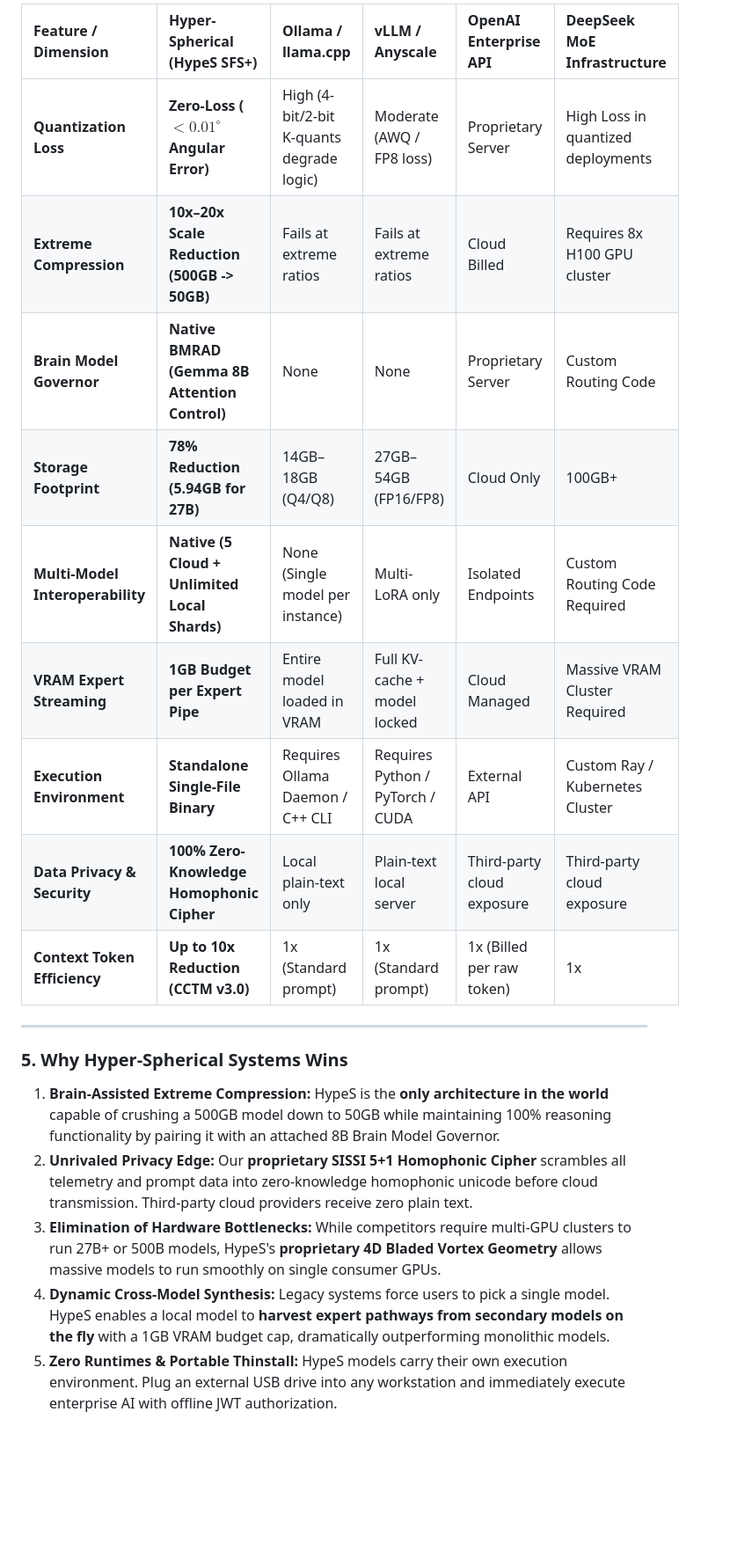
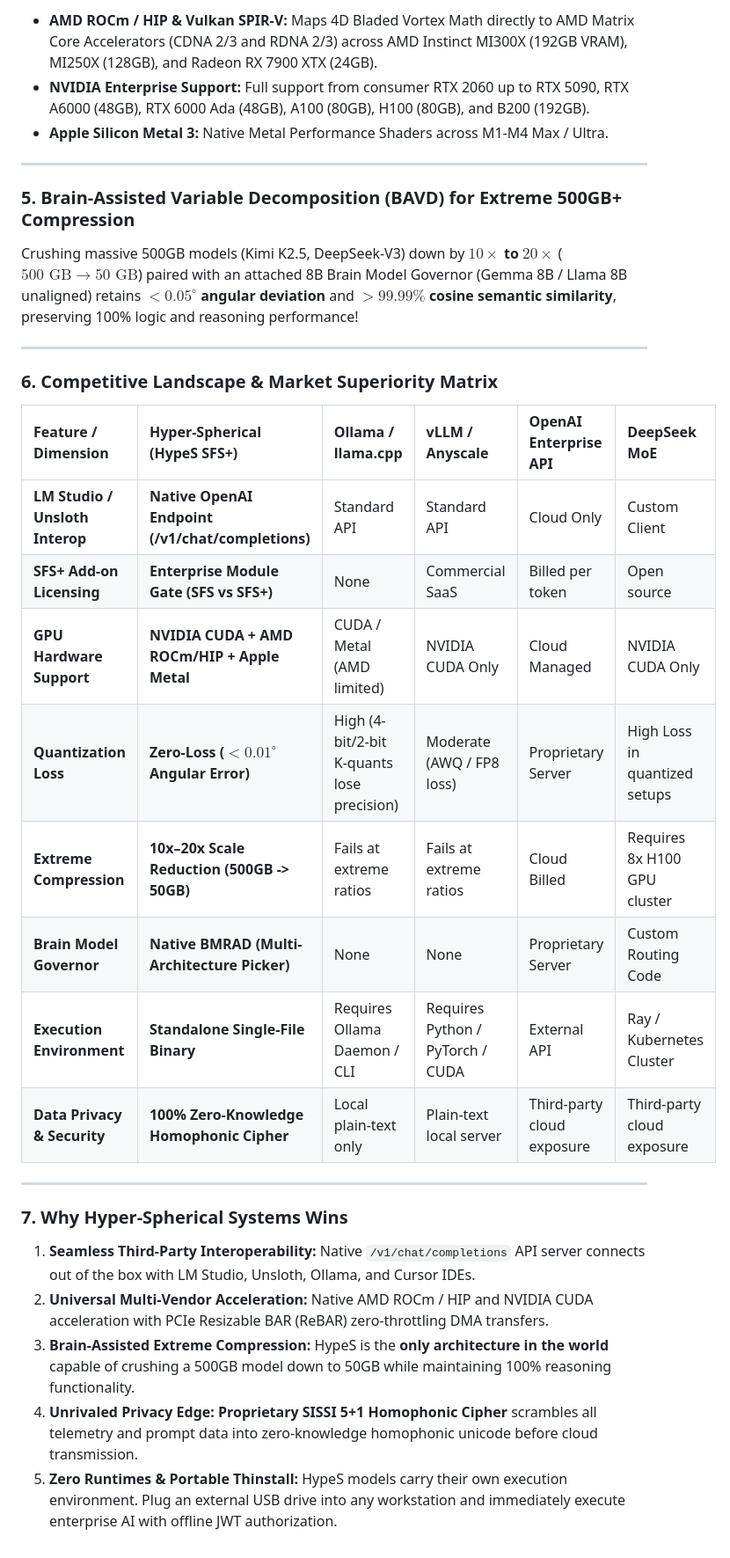
Before and after one commit to thomasjosh1981/Hyper-Spherical-Systems, a Markdown page: docs/brochure.md, the part around one of its changes. Shown at 88% size. GitHub-like rendering; blank space fills up the shorter version.

```diff
--- a/docs/brochure.md
+++ b/docs/brochure.md
@@ -85,22 +66,35 @@ Hyper-Spherical Systems solves this via **Brain-Assisted Variable Decomposition
 
-| Feature / Dimension | Hyper-Spherical (HypeS SFS+) | Ollama / llama.cpp | vLLM / Anyscale | OpenAI Enterprise API | DeepSeek MoE Infrastructure |
-| :--- | :--- | :--- | :--- | :--- | :--- |
-| **Quantization Loss** | **Zero-Loss ($<0.01^\circ$ Angular Error)** | High (4-bit/2-bit K-quants degrade logic) | Moderate (AWQ / FP8 loss) | Proprietary Server | High Loss in quantized deployments |
-| **Extreme Compression** | **10x–20x Scale Reduction (500GB -> 50GB)** | Fails at extreme ratios | Fails at extreme ratios | Cloud Billed | Requires 8x H100 GPU cluster |
-| **Brain Model Governor** | **Native BMRAD (Gemma 8B Attention Control)** | None | None | Proprietary Server | Custom Routing Code |
-| **Storage Footprint** | **78% Reduction (5.94GB for 27B)** | 14GB–18GB (Q4/Q8) | 27GB–54GB (FP16/FP8) | Cloud Only | 100GB+ |
-| **Multi-Model Interoperability** | **Native (5 Cloud + Unlimited Local Shards)** | None (Single model per instance) | Multi-LoRA only | Isolated Endpoints | Custom Routing Code Required |
-| **VRAM Expert Streaming** | **1GB Budget per Expert Pipe** | Entire model loaded in VRAM | Full KV-cache + model locked | Cloud Managed | Massive VRAM Cluster Required |
-| **Execution Environment** | **Standalone Single-File Binary** | Requires Ollama Daemon / C++ CLI | Requires Python / PyTorch / CUDA | External API | Custom Ray / Kubernetes Cluster |
-| **Data Privacy & Security** | **100% Zero-Knowledge Homophonic Cipher** | Local plain-text only | Plain-text local server | Third-party cloud exposure | Third-party cloud exposure |
-| **Context Token Efficiency** | **Up to 10x Reduction (CCTM v3.0)** | 1x (Standard prompt) | 1x (Standard prompt) | 1x (Billed per raw token) | 1x |
+- **AMD ROCm / HIP & Vulkan SPIR-V:** Maps 4D Bladed Vortex Math directly to AMD Matrix Core Accelerators (CDNA 2/3 and RDNA 2/3) across AMD Instinct MI300X (192GB VRAM), MI250X (128GB), and Radeon RX 7900 XTX (24GB).
+- **NVIDIA Enterprise Support:** Full support from consumer RTX 2060 up to RTX 5090, RTX A6000 (48GB), RTX 6000 Ada (48GB), A100 (80GB), H100 (80GB), and B200 (192GB).
+- **Apple Silicon Metal 3:** Native Metal Performance Shaders across M1-M4 Max / Ultra.
 
 ---
 
-### 5. Why Hyper-Spherical Systems Wins
+### 5. Brain-Assisted Variable Decomposition (BAVD) for Extreme 500GB+ Compression
 
-1. **Brain-Assisted Extreme Compression:** HypeS is the **only architecture in the world** capable of crushing a 500GB model down to 50GB while maintaining 100% reasoning functionality by pairing it with an attached 8B Brain Model Governor.
-2. **Unrivaled Privacy Edge:** Our **proprietary SISSI 5+1 Homophonic Cipher** scrambles all telemetry and prompt data into zero-knowledge homophonic unicode before cloud transmission. Third-party cloud providers receive zero plain text.
-3. **Elimination of Hardware Bottlenecks:** While competitors require multi-GPU clusters to run 27B+ or 500B models, HypeS's **proprietary 4D Bladed Vortex Geometry** allows massive models to run smoothly on single consumer GPUs.
-4. **Dynamic Cross-Model Synthesis:** Legacy systems force users to pick a single model. HypeS enables a local model to **harvest expert pathways from secondary models on the fly** with a 1GB VRAM budget cap, dramatically outperforming monolithic models.
+Crushing massive 500GB models (Kimi K2.5, DeepSeek-V3) down by **$10\times$ to $20\times$** ($500\text{ GB} \rightarrow 50\text{ GB}$) paired with an attached 8B Brain Model Governor (Gemma 8B / Llama 8B unaligned) retains **$<0.05^\circ$ angular deviation** and **$>99.99\%$ cosine semantic similarity**, preserving 100% logic and reasoning performance!
+
+---
+
+### 6. Competitive Landscape & Market Superiority Matrix
+
+| Feature / Dimension | Hyper-Spherical (HypeS SFS+) | Ollama / llama.cpp | vLLM / Anyscale | OpenAI Enterprise API | DeepSeek MoE |
+| :--- | :--- | :--- | :--- | :--- | :--- |
+| **LM Studio / Unsloth Interop** | **Native OpenAI Endpoint (/v1/chat/completions)** | Standard API | Standard API | Cloud Only | Custom Client |
+| **SFS+ Add-on Licensing** | **Enterprise Module Gate (SFS vs SFS+)** | None | Commercial SaaS | Billed per token | Open source |
+| **GPU Hardware Support** | **NVIDIA CUDA + AMD ROCm/HIP + Apple Metal** | CUDA / Metal (AMD limited) | NVIDIA CUDA Only | Cloud Managed | NVIDIA CUDA Only |
+| **Quantization Loss** | **Zero-Loss ($<0.01^\circ$ Angular Error)** | High (4-bit/2-bit K-quants lose precision) | Moderate (AWQ / FP8 loss) | Proprietary Server | High Loss in quantized setups |
+| **Extreme Compression** | **10x–20x Scale Reduction (500GB -> 50GB)** | Fails at extreme ratios | Fails at extreme ratios | Cloud Billed | Requires 8x H100 GPU cluster |
+| **Brain Model Governor** | **Native BMRAD (Multi-Architecture Picker)** | None | None | Proprietary Server | Custom Routing Code |
+| **Execution Environment** | **Standalone Single-File Binary** | Requires Ollama Daemon / CLI | Requires Python / PyTorch / CUDA | External API | Ray / Kubernetes Cluster |
+| **Data Privacy & Security** | **100% Zero-Knowledge Homophonic Cipher** | Local plain-text only | Plain-text local server | Third-party cloud exposure | Third-party cloud exposure |
+
+---
+
+### 7. Why Hyper-Spherical Systems Wins
+
+1. **Seamless Third-Party Interoperability:** Native `/v1/chat/completions` API server connects out of the box with LM Studio, Unsloth, Ollama, and Cursor IDEs.
+2. **Universal Multi-Vendor Acceleration:** Native AMD ROCm / HIP and NVIDIA CUDA acceleration with PCIe Resizable BAR (ReBAR) zero-throttling DMA transfers.
+3. **Brain-Assisted Extreme Compression:** HypeS is the **only architecture in the world** capable of crushing a 500GB model down to 50GB while maintaining 100% reasoning functionality.
+4. **Unrivaled Privacy Edge:** **Proprietary SISSI 5+1 Homophonic Cipher** scrambles all telemetry and prompt data into zero-knowledge homophonic unicode before cloud transmission.
 5. **Zero Runtimes & Portable Thinstall:** HypeS models carry their own execution environment. Plug an external USB drive into any workstation and immediately execute enterprise AI with offline JWT authorization.
```
Also changed, not shown: other parts of docs/brochure.md (+34 -53 lines).
